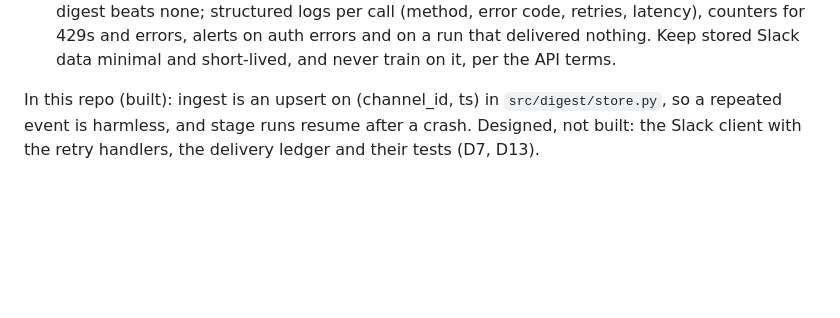
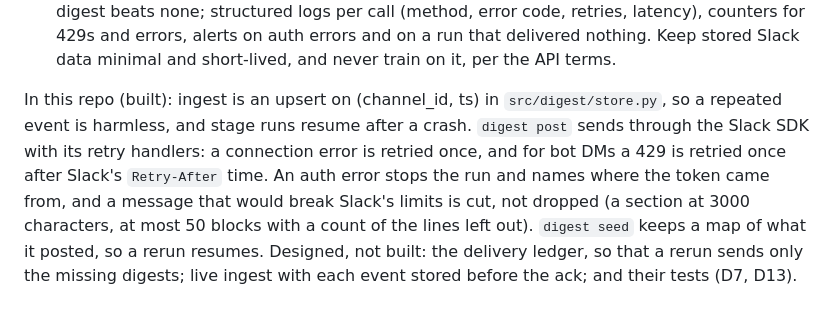
Before and after one commit to gnolnait/evercurrent-takehome, a Markdown page: ANSWERS.md, the part around the change. GitHub-like rendering; blank space fills up the shorter version.

Commit message:
docs: ANSWERS.md names the Slack retry handlers and limits as built
The Slack failures answer still listed the retry handlers as designed.
digest post and digest seed ship them.

Co-Authored-By: Claude Opus 5.5 <noreply@anthropic.com>

```diff
--- a/ANSWERS.md
+++ b/ANSWERS.md
@@ -167,6 +167,11 @@ so that every side effect is safe to repeat.
   it, per the API terms.
 
 In this repo (built): ingest is an upsert on (channel_id, ts) in `src/digest/store.py`,
-so a repeated event is harmless, and stage runs resume after a crash. Designed, not
-built: the Slack client with the retry handlers, the delivery ledger and their tests
-(D7, D13).
+so a repeated event is harmless, and stage runs resume after a crash. `digest post`
+sends through the Slack SDK with its retry handlers: a connection error is retried once,
+and for bot DMs a 429 is retried once after Slack's `Retry-After` time. An auth error stops the run and names
+where the token came from, and a message that would break Slack's limits is cut, not
+dropped (a section at 3000 characters, at most 50 blocks with a count of the lines left
+out). `digest seed` keeps a map of what it posted, so a rerun resumes. Designed, not
+built: the delivery ledger, so that a rerun sends only the missing digests; live ingest
+with each event stored before the ack; and their tests (D7, D13).
```
